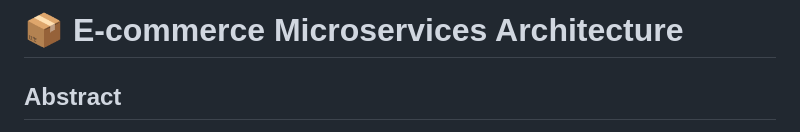
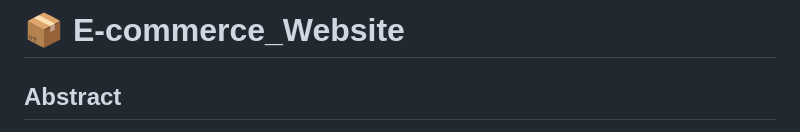
Before and after one commit to jianghuang588/E-commerce_Website, a Markdown page: README.md, the part around the change. Drawn GitHub-style.

```diff
--- a/README.md
+++ b/README.md
@@ -1,4 +1,4 @@
-# :package: E-commerce Microservices Architecture
+# :package: E-commerce_Website
 
  ## Abstract
 The E-Commerce website for the shirt store uses HTML, CSS, Javascript, Java, Spring Framework, Thymeleaf, Hibernate, and MYSQL. The key functionality focuses on user signup and login, user profile management, product management, shopping cart, order checkout and order history, and automatic email confirmation.
```
